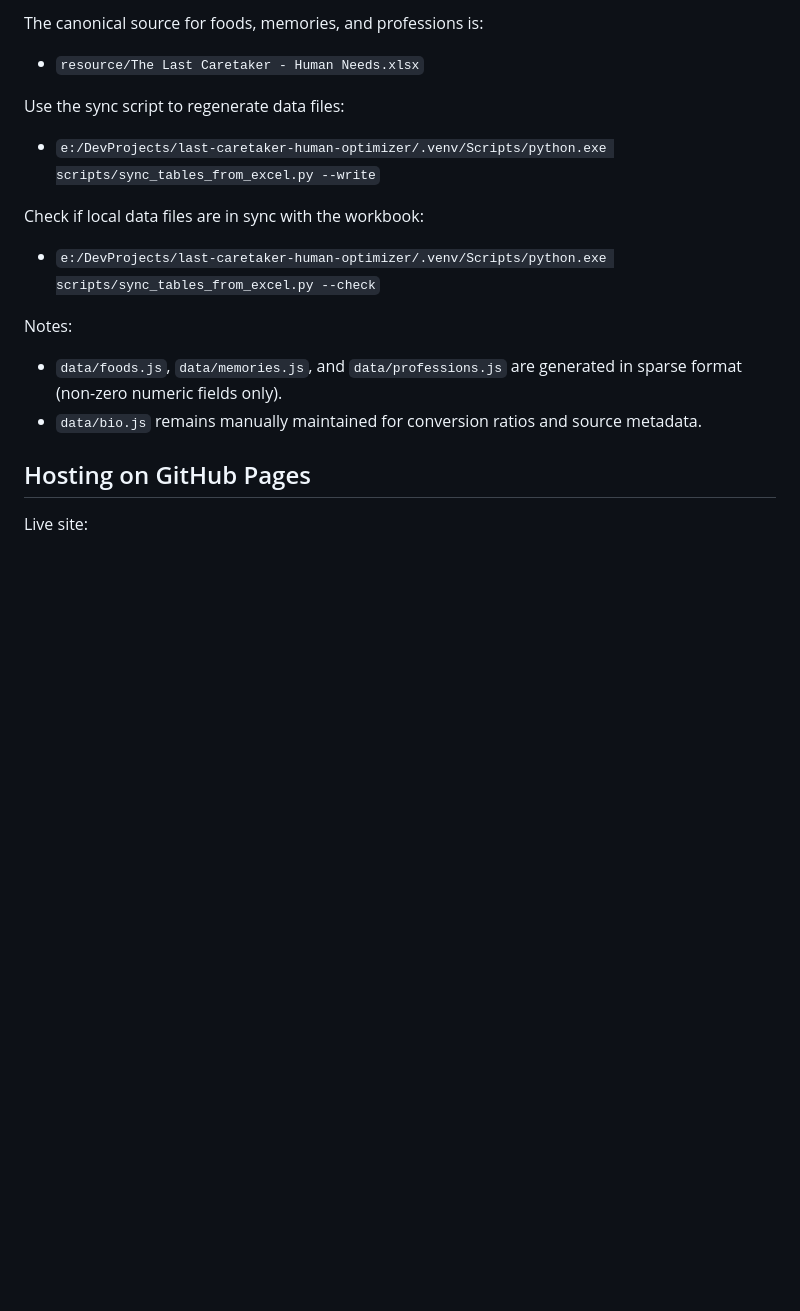
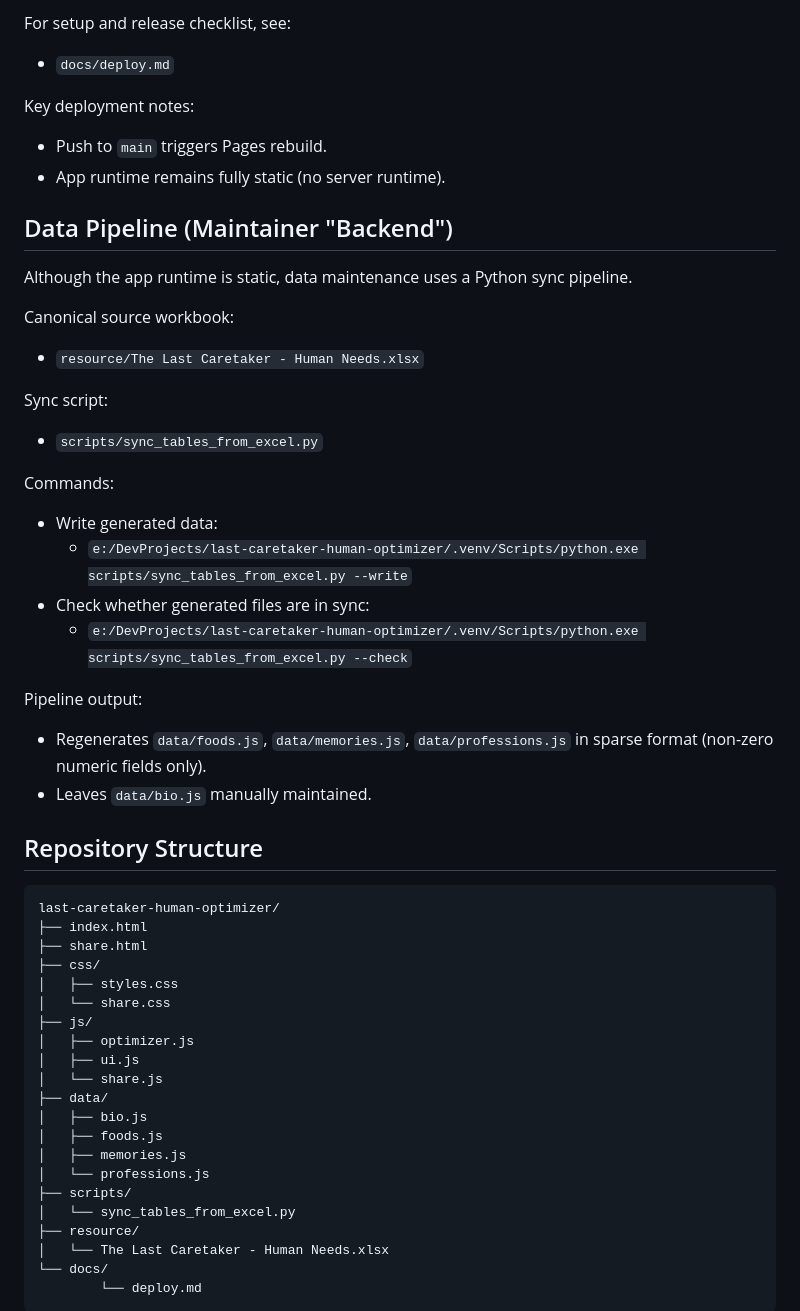
Before and after one commit to camrex/last-caretaker-human-optimizer, a Markdown page: README.md, the part around one of its changes. GitHub-like rendering; blank space fills up the shorter version.

````diff
--- a/README.md
+++ b/README.md
@@ -37,22 +128,60 @@ last-caretaker/
 
-The canonical source for foods, memories, and professions is:
+For setup and release checklist, see:
+
+- `docs/deploy.md`
+
+Key deployment notes:
+
+- Push to `main` triggers Pages rebuild.
+- App runtime remains fully static (no server runtime).
+
+## Data Pipeline (Maintainer "Backend")
+
+Although the app runtime is static, data maintenance uses a Python sync pipeline.
+
+Canonical source workbook:
 
 - `resource/The Last Caretaker - Human Needs.xlsx`
 
-Use the sync script to regenerate data files:
+Sync script:
 
-- `e:/DevProjects/last-caretaker-human-optimizer/.venv/Scripts/python.exe scripts/sync_tables_from_excel.py --write`
+- `scripts/sync_tables_from_excel.py`
 
-Check if local data files are in sync with the workbook:
+Commands:
 
-- `e:/DevProjects/last-caretaker-human-optimizer/.venv/Scripts/python.exe scripts/sync_tables_from_excel.py --check`
+- Write generated data:
+    - `e:/DevProjects/last-caretaker-human-optimizer/.venv/Scripts/python.exe scripts/sync_tables_from_excel.py --write`
+- Check whether generated files are in sync:
+    - `e:/DevProjects/last-caretaker-human-optimizer/.venv/Scripts/python.exe scripts/sync_tables_from_excel.py --check`
 
-Notes:
+Pipeline output:
 
-- `data/foods.js`, `data/memories.js`, and `data/professions.js` are generated in sparse format (non-zero numeric fields only).
-- `data/bio.js` remains manually maintained for conversion ratios and source metadata.
+- Regenerates `data/foods.js`, `data/memories.js`, `data/professions.js` in sparse format (non-zero numeric fields only).
+- Leaves `data/bio.js` manually maintained.
 
-## Hosting on GitHub Pages
+## Repository Structure
 
-Live site:
+```text
+last-caretaker-human-optimizer/
+├── index.html
+├── share.html
+├── css/
+│   ├── styles.css
+│   └── share.css
+├── js/
+│   ├── optimizer.js
+│   ├── ui.js
+│   └── share.js
+├── data/
+│   ├── bio.js
+│   ├── foods.js
+│   ├── memories.js
+│   └── professions.js
+├── scripts/
+│   └── sync_tables_from_excel.py
+├── resource/
+│   └── The Last Caretaker - Human Needs.xlsx
+└── docs/
+        └── deploy.md
+```
 
````
Also changed, not shown: other parts of README.md (+118 -91 lines).
